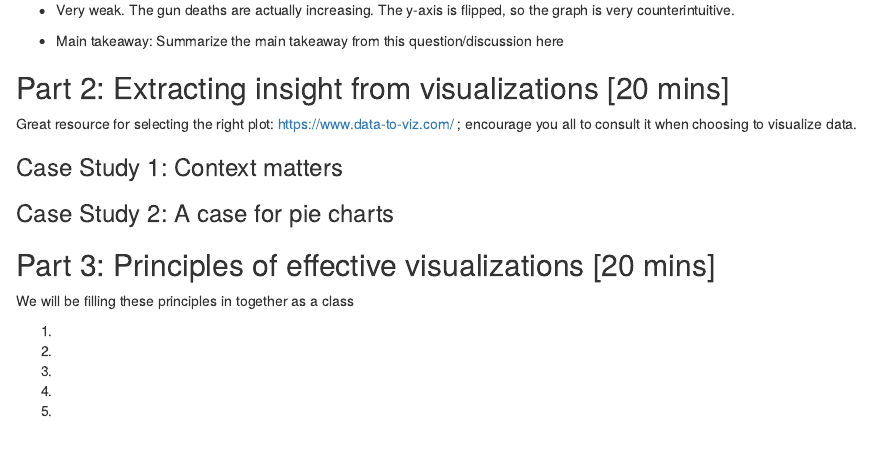
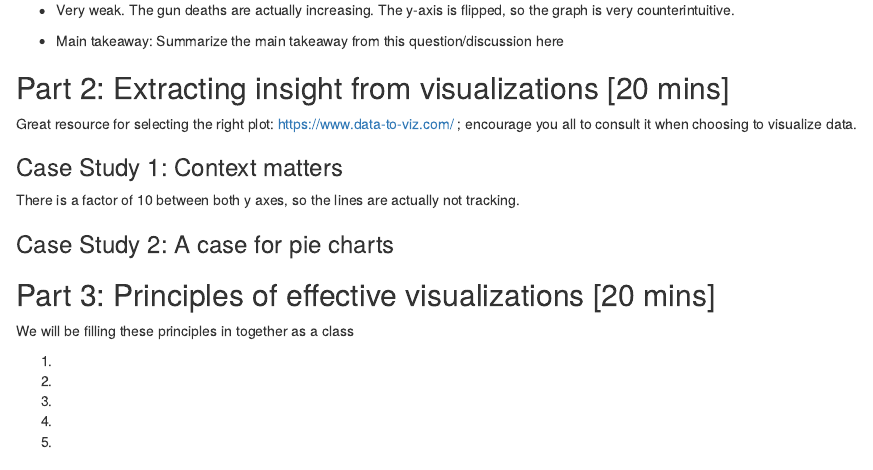
Before and after one commit to amejaes/Stat545-participation, an R Markdown document (CM013-exercise.Rmd): the page in a window 1100 px wide, from 1370 px down. Rendered offline with R 4.5, knitr and Pandoc, with nearby package versions; code that draws random numbers runs with fixed seeds of ours; some code elsewhere in the file could not run offline; the gapminder table comes from the copy in Python's plotly package.

Commit message:
Updated exercise cm013

```diff
--- a/CM013-exercise.Rmd
+++ b/CM013-exercise.Rmd
@@ -68,6 +68,8 @@ Great resource for selecting the right plot: https://www.data-to-viz.com/ ; enco
 
 ### Case Study 1: Context matters
 
+There is a factor of 10 between both y axes, so the lines are actually not tracking.
+
 ### Case Study 2: A case for pie charts
 
 ## Part 3: Principles of effective visualizations [20 mins]
```
